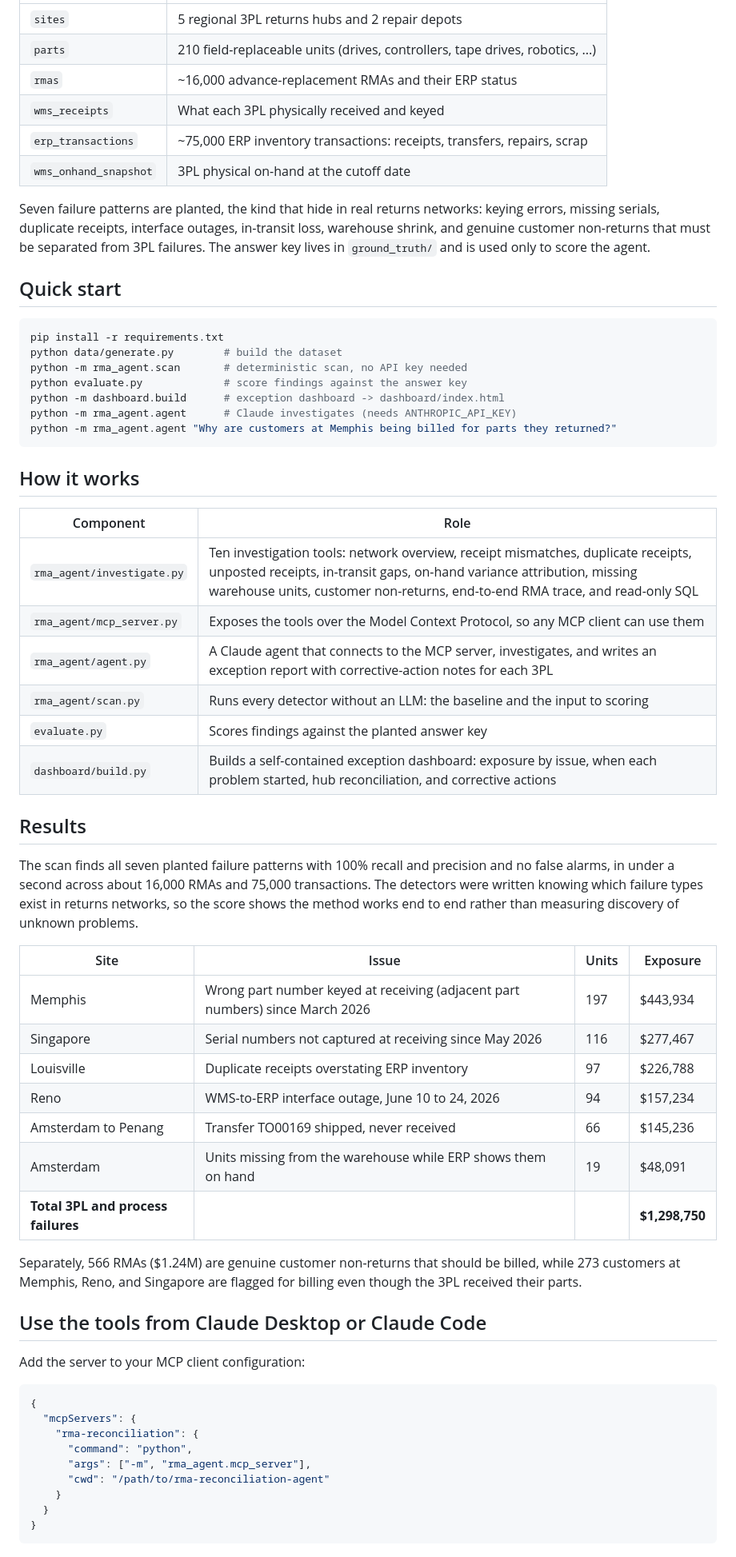
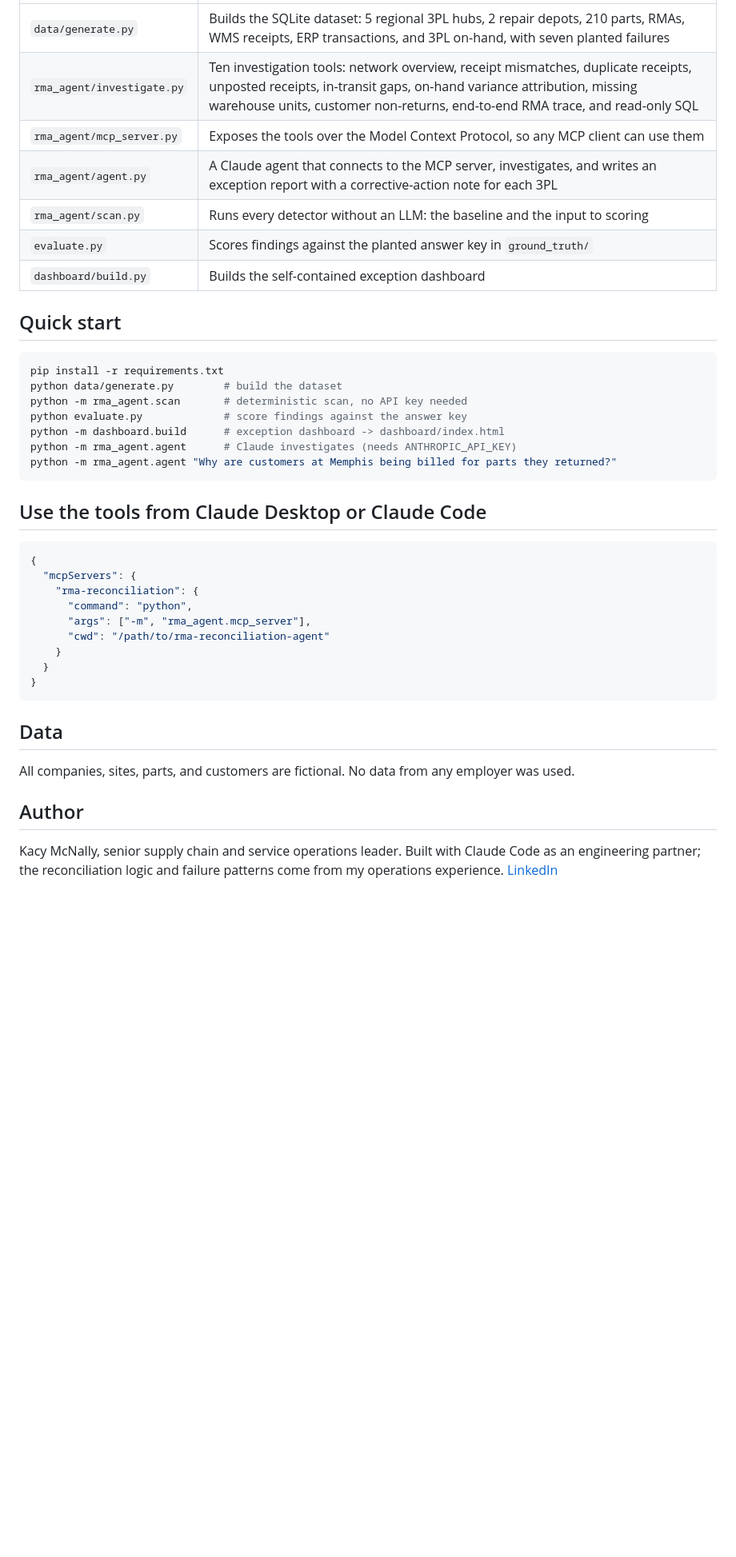
Before and after one commit to kacy-mcnally/rma-reconciliation-agent, a Markdown page: README.md, the part around one of its changes. Shown at 80% size. Drawn GitHub-style; blank space fills up the shorter version.

````diff
--- a/README.md
+++ b/README.md
@@ -17,12 +42,11 @@ An AI agent that investigates service-parts returns (RMA) and inventory discrepa
 |---|---|
-| `sites` | 5 regional 3PL returns hubs and 2 repair depots |
-| `parts` | 210 field-replaceable units (drives, controllers, tape drives, robotics, ...) |
-| `rmas` | ~16,000 advance-replacement RMAs and their ERP status |
-| `wms_receipts` | What each 3PL physically received and keyed |
-| `erp_transactions` | ~75,000 ERP inventory transactions: receipts, transfers, repairs, scrap |
-| `wms_onhand_snapshot` | 3PL physical on-hand at the cutoff date |
-
-Seven failure patterns are planted, the kind that hide in real returns networks: keying errors, missing serials, duplicate receipts, interface outages, in-transit loss, warehouse shrink, and genuine customer non-returns that must be separated from 3PL failures. The answer key lives in `ground_truth/` and is used only to score the agent.
+| `data/generate.py` | Builds the SQLite dataset: 5 regional 3PL hubs, 2 repair depots, 210 parts, RMAs, WMS receipts, ERP transactions, and 3PL on-hand, with seven planted failures |
+| `rma_agent/investigate.py` | Ten investigation tools: network overview, receipt mismatches, duplicate receipts, unposted receipts, in-transit gaps, on-hand variance attribution, missing warehouse units, customer non-returns, end-to-end RMA trace, and read-only SQL |
+| `rma_agent/mcp_server.py` | Exposes the tools over the Model Context Protocol, so any MCP client can use them |
+| `rma_agent/agent.py` | A Claude agent that connects to the MCP server, investigates, and writes an exception report with a corrective-action note for each 3PL |
+| `rma_agent/scan.py` | Runs every detector without an LLM: the baseline and the input to scoring |
+| `evaluate.py` | Scores findings against the planted answer key in `ground_truth/` |
+| `dashboard/build.py` | Builds the self-contained exception dashboard |
 
 ## Quick start
 
@@ -36,36 +60,7 @@ python -m rma_agent.agent      # Claude investigates (needs ANTHROPIC_API_KEY)
 python -m rma_agent.agent "Why are customers at Memphis being billed for parts they returned?"
 ```
 
-## How it works
-
-| Component | Role |
-|---|---|
-| `rma_agent/investigate.py` | Ten investigation tools: network overview, receipt mismatches, duplicate receipts, unposted receipts, in-transit gaps, on-hand variance attribution, missing warehouse units, customer non-returns, end-to-end RMA trace, and read-only SQL |
-| `rma_agent/mcp_server.py` | Exposes the tools over the Model Context Protocol, so any MCP client can use them |
-| `rma_agent/agent.py` | A Claude agent that connects to the MCP server, investigates, and writes an exception report with corrective-action notes for each 3PL |
-| `rma_agent/scan.py` | Runs every detector without an LLM: the baseline and the input to scoring |
-| `evaluate.py` | Scores findings against the planted answer key |
-| `dashboard/build.py` | Builds a self-contained exception dashboard: exposure by issue, when each problem started, hub reconciliation, and corrective actions |
-
-## Results
-
-The scan finds all seven planted failure patterns with 100% recall and precision and no false alarms, in under a second across about 16,000 RMAs and 75,000 transactions. The detectors were written knowing which failure types exist in returns networks, so the score shows the method works end to end rather than measuring discovery of unknown problems.
-
-| Site | Issue | Units | Exposure |
-|---|---|---|---|
-| Memphis | Wrong part number keyed at receiving (adjacent part numbers) since March 2026 | 197 | $443,934 |
-| Singapore | Serial numbers not captured at receiving since May 2026 | 116 | $277,467 |
-| Louisville | Duplicate receipts overstating ERP inventory | 97 | $226,788 |
-| Reno | WMS-to-ERP interface outage, June 10 to 24, 2026 | 94 | $157,234 |
-| Amsterdam to Penang | Transfer TO00169 shipped, never received | 66 | $145,236 |
-| Amsterdam | Units missing from the warehouse while ERP shows them on hand | 19 | $48,091 |
-| **Total 3PL and process failures** | | | **$1,298,750** |
-
-Separately, 566 RMAs ($1.24M) are genuine customer non-returns that should be billed, while 273 customers at Memphis, Reno, and Singapore are flagged for billing even though the 3PL received their parts.
-
 ## Use the tools from Claude Desktop or Claude Code
-
-Add the server to your MCP client configuration:
 
 ```json
 {
@@ -78,3 +73,12 @@ Add the server to your MCP client configuration:
   }
 }
 ```
+
+## Data
+
+All companies, sites, parts, and customers are fictional. No data from any employer was used.
+
+## Author
+
+Kacy McNally, senior supply chain and service operations leader. Built with Claude Code as an engineering partner; the reconciliation logic and failure patterns come from my operations experience.
+[LinkedIn](https://www.linkedin.com/in/kacy-mcnally/)
````
Also changed, not shown: other parts of README.md (+34 -9 lines), docs/DEMO.md (added, +45 -0 lines), docs/dashboard.png (added), 2 other files.
